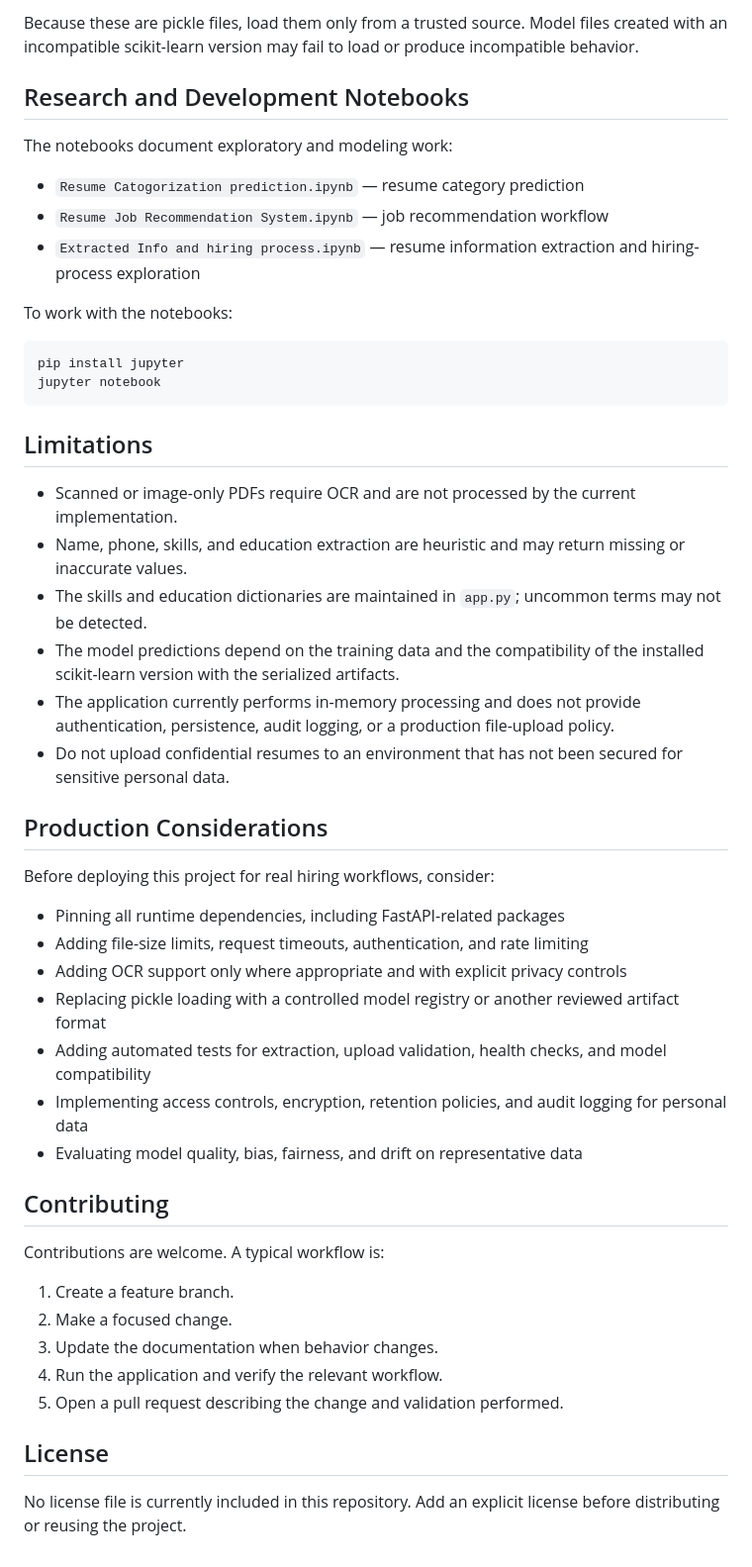
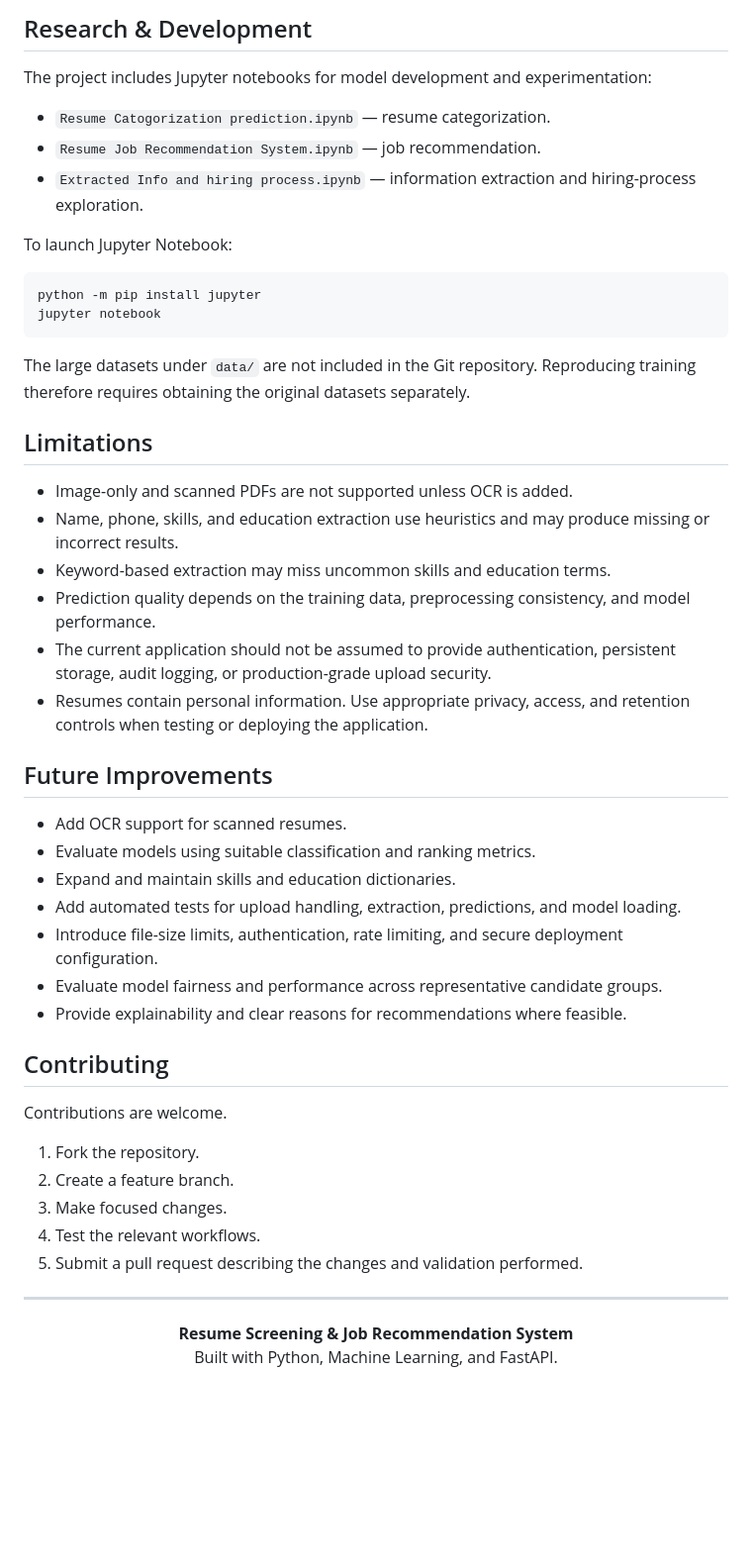
Before and after one commit to milan-7417/smart_resume_ML, a Markdown page: README.md, the part around one of its changes. Shown at 99% size. Rendered like a GitHub page; blank space fills up the shorter version.

Commit message:
initial commit
Updated the README to enhance clarity and detail about the Resume Screening & Job Recommendation System, including features, usage instructions, and technology stack.

````diff
--- a/README.md
+++ b/README.md
@@ -171,52 +213,53 @@ The application loads these files when it starts:
 
-Because these are pickle files, load them only from a trusted source. Model files created with an incompatible scikit-learn version may fail to load or produce incompatible behavior.
+## Research & Development
 
-## Research and Development Notebooks
+The project includes Jupyter notebooks for model development and experimentation:
 
-The notebooks document exploratory and modeling work:
+- `Resume Catogorization prediction.ipynb` — resume categorization.
+- `Resume Job Recommendation System.ipynb` — job recommendation.
+- `Extracted Info and hiring process.ipynb` — information extraction and hiring-process exploration.
 
-- `Resume Catogorization prediction.ipynb` — resume category prediction
-- `Resume Job Recommendation System.ipynb` — job recommendation workflow
-- `Extracted Info and hiring process.ipynb` — resume information extraction and hiring-process exploration
-
-To work with the notebooks:
+To launch Jupyter Notebook:
 
 ```bash
-pip install jupyter
+python -m pip install jupyter
 jupyter notebook
 ```
 
+The large datasets under `data/` are not included in the Git repository. Reproducing training therefore requires obtaining the original datasets separately.
+
 ## Limitations
 
-- Scanned or image-only PDFs require OCR and are not processed by the current implementation.
-- Name, phone, skills, and education extraction are heuristic and may return missing or inaccurate values.
-- The skills and education dictionaries are maintained in `app.py`; uncommon terms may not be detected.
-- The model predictions depend on the training data and the compatibility of the installed scikit-learn version with the serialized artifacts.
-- The application currently performs in-memory processing and does not provide authentication, persistence, audit logging, or a production file-upload policy.
-- Do not upload confidential resumes to an environment that has not been secured for sensitive personal data.
+- Image-only and scanned PDFs are not supported unless OCR is added.
+- Name, phone, skills, and education extraction use heuristics and may produce missing or incorrect results.
+- Keyword-based extraction may miss uncommon skills and education terms.
+- Prediction quality depends on the training data, preprocessing consistency, and model performance.
+- The current application should not be assumed to provide authentication, persistent storage, audit logging, or production-grade upload security.
+- Resumes contain personal information. Use appropriate privacy, access, and retention controls when testing or deploying the application.
 
-## Production Considerations
+## Future Improvements
 
-Before deploying this project for real hiring workflows, consider:
-
-- Pinning all runtime dependencies, including FastAPI-related packages
-- Adding file-size limits, request timeouts, authentication, and rate limiting
-- Adding OCR support only where appropriate and with explicit privacy controls
-- Replacing pickle loading with a controlled model registry or another reviewed artifact format
-- Adding automated tests for extraction, upload validation, health checks, and model compatibility
-- Implementing access controls, encryption, retention policies, and audit logging for personal data
-- Evaluating model quality, bias, fairness, and drift on representative data
+- Add OCR support for scanned resumes.
+- Evaluate models using suitable classification and ranking metrics.
+- Expand and maintain skills and education dictionaries.
+- Add automated tests for upload handling, extraction, predictions, and model loading.
+- Introduce file-size limits, authentication, rate limiting, and secure deployment configuration.
+- Evaluate model fairness and performance across representative candidate groups.
+- Provide explainability and clear reasons for recommendations where feasible.
 
 ## Contributing
 
-Contributions are welcome. A typical workflow is:
+Contributions are welcome.
 
-1. Create a feature branch.
-2. Make a focused change.
-3. Update the documentation when behavior changes.
-4. Run the application and verify the relevant workflow.
-5. Open a pull request describing the change and validation performed.
+1. Fork the repository.
+2. Create a feature branch.
+3. Make focused changes.
+4. Test the relevant workflows.
+5. Submit a pull request describing the changes and validation performed.
 
-## License
+---
 
-No license file is currently included in this repository. Add an explicit license before distributing or reusing the project.
+<p align="center">
+  <strong>Resume Screening & Job Recommendation System</strong><br>
+  Built with Python, Machine Learning, and FastAPI.
+</p>
````
Also changed, not shown: other parts of README.md (+123 -81 lines).
